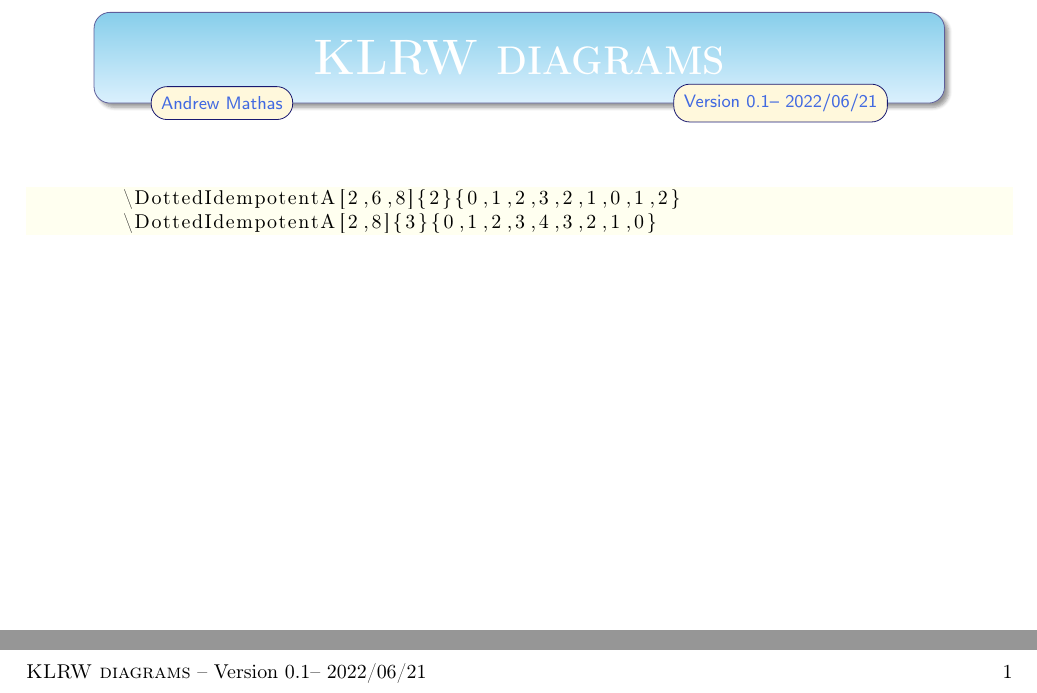
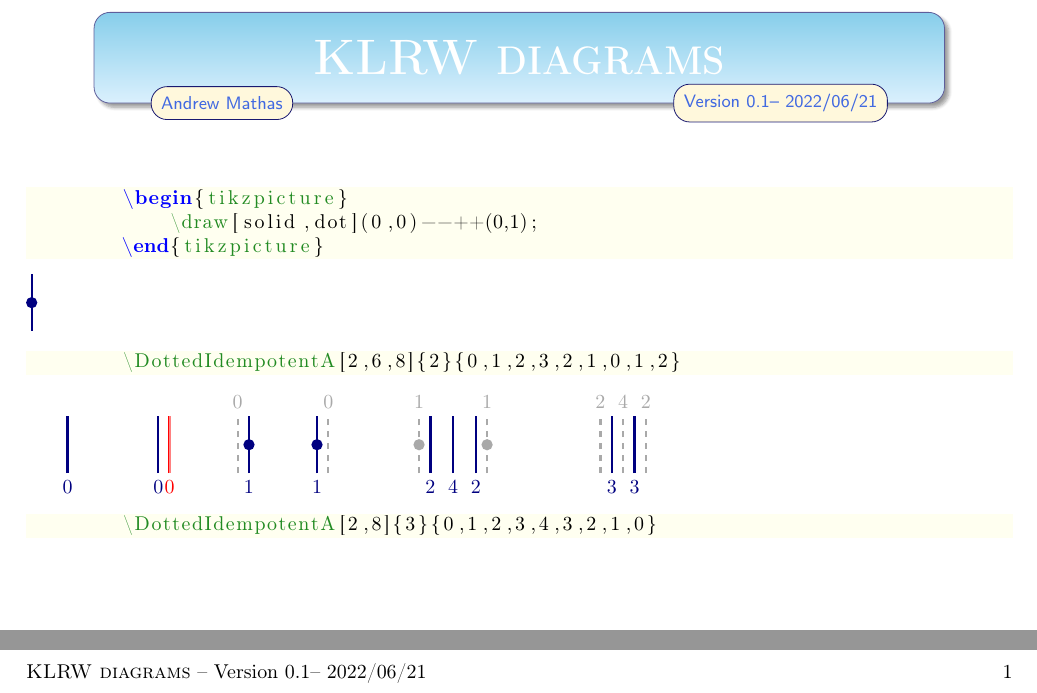
Before and after one commit to AndrewAtLarge/KLRWDiagrams, a LaTeX document (klrw_diagrams.tex, which reads klrw_diagrams.sty): two parts of the page, joined at a grey line, cut so that both start at the same text. Compiled offline with pdfLaTeX.

Commit message:
git cat: updating   klrw_diagrams.sty   klrw_diagrams.tex

```diff
--- a/klrw_diagrams.sty
+++ b/klrw_diagrams.sty
@@ -13,6 +13,8 @@
 %% required packages
 \RequirePackage{xparse}
 \RequirePackage{tikz}
+\usetikzlibrary{decorations.markings,decorations.pathreplacing}
+
 
 %%%%%%%%%%%%%%%%%%%%%%%%%%%%%%%%%%%%%%%%%%%%%%%%%%%%%%%%%%%%%%%%%%%%%%%%%%%%%%%%%%%%%%
 %% TikZ style settings
@@ -23,8 +25,6 @@
   dot/.style = {
     decoration={
         markings,
-        post length=0.25mm,
-        pre length=0.25mm,
         mark=at position #1 with {
             \node[circle, radius=0.3cm, inner sep=-2.0pt,
                   color = \pgfkeysvalueof{/tikz/dot colour},
@@ -42,7 +42,7 @@
     draw=#1!50,
     fill=none,
     line width=0.35mm,
-    preaction={draw=#1, line width=2.5pt, -},
+    preaction={draw=#1, line width=0.6mm, -},
     nodes={color=#1}
   },
   redstring/.default=red,
@@ -56,9 +56,9 @@
     dot colour=#1,
     nodes={color=#1}
   },
-  solid/.default=blue,
+  solid/.default=NavyBlue,
   ghost/.style = {
-    solid=darkgray,
+    solid=DarkGray,
     dashed
   }
 }
--- a/klrw_diagrams.tex
+++ b/klrw_diagrams.tex
@@ -7,7 +7,6 @@
 \usepackage[a4paper,margin=18mm]{geometry}
 \synctex=1
 
-\usepackage{fixltx2e} % LaTeX patches, \textsubscript
 \usepackage{cmap} % fix search and cut-and-paste in Acrobat
 \usepackage[T1]{fontenc}
 \usepackage[utf8]{inputenc}
@@ -19,16 +18,30 @@
         backgroundcolor=\color{Ivory},
         numbers=none,
         breaklines=true,
-        keywordstyle=\color{Blue},
         commentstyle=\color{Brown},
         tabsize=2,
-        morekeywords={SmartUnit,SmartUnitSettings,sisetup},
         resetmargins=true,
+        keywordstyle=\color{Blue},
+        morekeywords={DottedIdempotentA,
+                      DottedIdempotentAA,
+                      DottedCIdempotentC,
+                      DottedIdempotentD
+        },
+        keywordstyle={[1]\color{ForestGreen}},
+        classoffset=1,
+        morekeywords={
+            tikzpicture,
+            draw,
+            node
+        }
 }
 % hyperref links to ctan
+
+
+\usepackage{xparse}
+
 \newcommand\ctan[1]{\href{https://www.ctan.org/pkg/#1}{\texttt{#1}}}
 
-\usepackage{xparse}
 \NewDocumentCommand{\Verb}{v}{{\color{blue}#1}}
 
 \newcommand\Section[1]{\subsection{\textcolor{blue}{#1}}}
@@ -85,8 +98,22 @@
     \KLRWTitle
 
     \begin{lstlisting}
+        \begin{tikzpicture}
+            \draw[solid,dot](0,0)--++(0,1);
+        \end{tikzpicture}
+    \end{lstlisting}
+    \begin{tikzpicture}
+        \draw[solid,dot](0,0)--++(0,1);
+    \end{tikzpicture}
+
+    \begin{lstlisting}
         \DottedIdempotentA[2,6,8]{2}{0,1,2,3,2,1,0,1,2}
+    \end{lstlisting}
+
+    \DottedIdempotentA[2,8]{3}{0,1,2,3,4,3,2,1,0}
+    \begin{lstlisting}
         \DottedIdempotentA[2,8]{3}{0,1,2,3,4,3,2,1,0}
     \end{lstlisting}
 
+
 \end{document}
```
